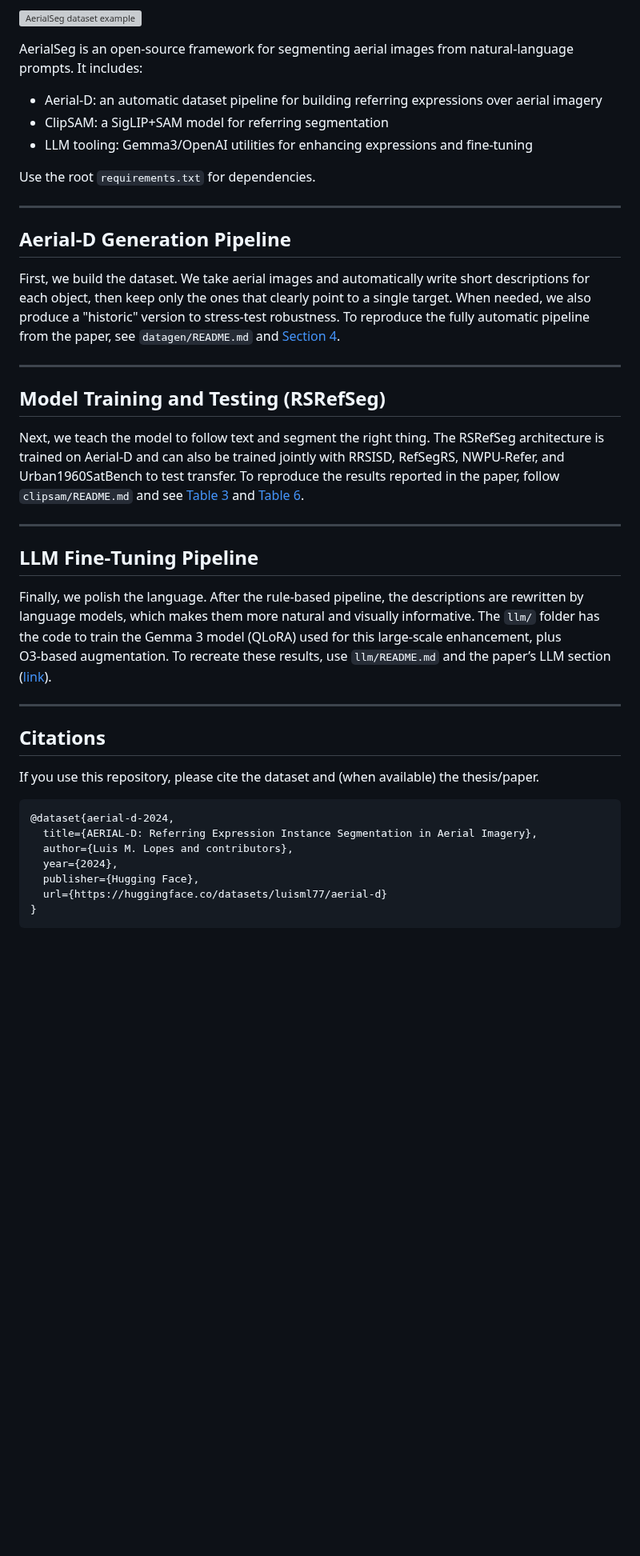
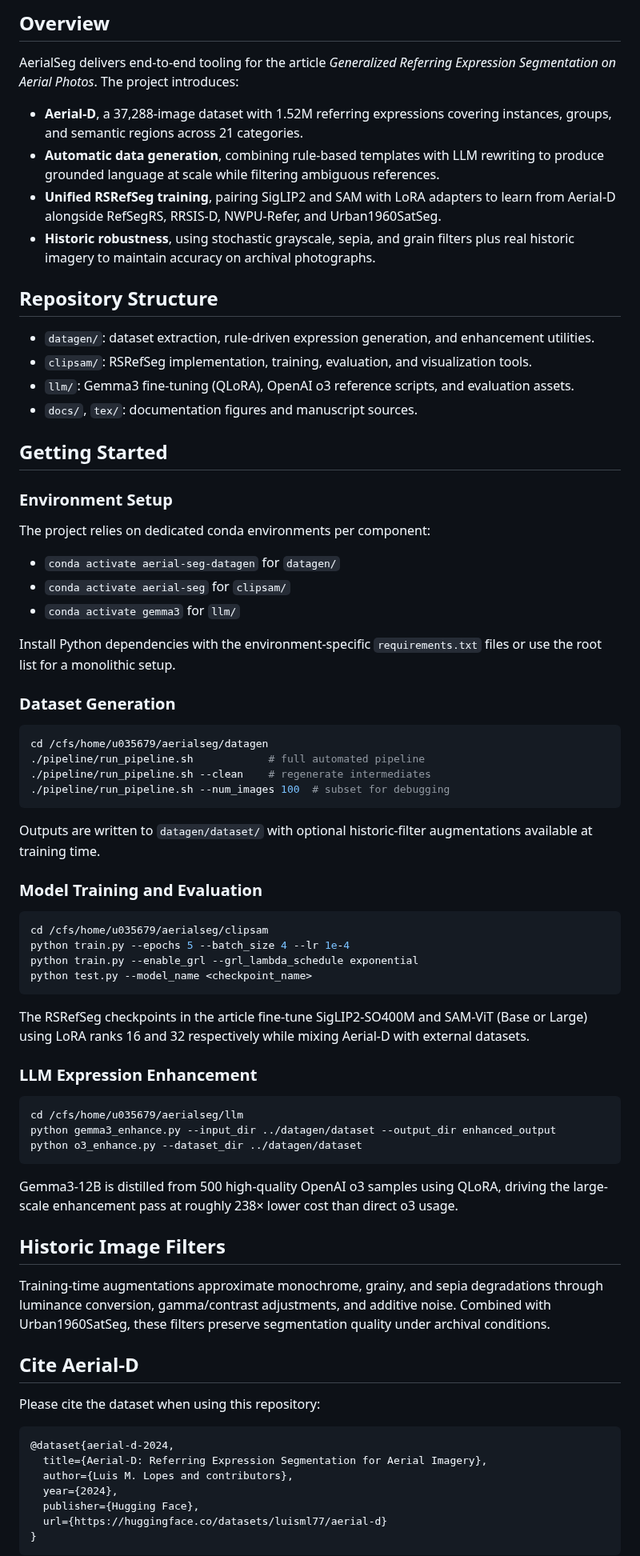
Before and after one commit to luispl77/aerial-d, a Markdown page: README.md, the part around one of its changes. Shown at 80% size. Rendered like a GitHub page; blank space fills up the shorter version; grey boxes are pictures that could not be loaded.

````diff
--- a/README.md
+++ b/README.md
@@ -8,36 +8,62 @@
 
-![AerialSeg dataset example](docs/dataset.png)
+## Overview
+AerialSeg delivers end-to-end tooling for the article *Generalized Referring Expression Segmentation on Aerial Photos*. The project introduces:
+- **Aerial-D**, a 37,288-image dataset with 1.52M referring expressions covering instances, groups, and semantic regions across 21 categories.
+- **Automatic data generation**, combining rule-based templates with LLM rewriting to produce grounded language at scale while filtering ambiguous references.
+- **Unified RSRefSeg training**, pairing SigLIP2 and SAM with LoRA adapters to learn from Aerial-D alongside RefSegRS, RRSIS-D, NWPU-Refer, and Urban1960SatSeg.
+- **Historic robustness**, using stochastic grayscale, sepia, and grain filters plus real historic imagery to maintain accuracy on archival photographs.
 
-AerialSeg is an open‑source framework for segmenting aerial images from natural‑language prompts. It includes:
-- Aerial‑D: an automatic dataset pipeline for building referring expressions over aerial imagery
-- ClipSAM: a SigLIP+SAM model for referring segmentation
-- LLM tooling: Gemma3/OpenAI utilities for enhancing expressions and fine‑tuning
+## Repository Structure
+- `datagen/`: dataset extraction, rule-driven expression generation, and enhancement utilities.
+- `clipsam/`: RSRefSeg implementation, training, evaluation, and visualization tools.
+- `llm/`: Gemma3 fine-tuning (QLoRA), OpenAI o3 reference scripts, and evaluation assets.
+- `docs/`, `tex/`: documentation figures and manuscript sources.
 
-Use the root `requirements.txt` for dependencies.
+## Getting Started
 
----
+### Environment Setup
+The project relies on dedicated conda environments per component:
+- `conda activate aerial-seg-datagen` for `datagen/`
+- `conda activate aerial-seg` for `clipsam/`
+- `conda activate gemma3` for `llm/`
 
-## Aerial‑D Generation Pipeline
-First, we build the dataset. We take aerial images and automatically write short descriptions for each object, then keep only the ones that clearly point to a single target. When needed, we also produce a "historic" version to stress‑test robustness. To reproduce the fully automatic pipeline from the paper, see `datagen/README.md` and [Section 4](https://luispl77.github.io/aerialseg#section-4).
+Install Python dependencies with the environment-specific `requirements.txt` files or use the root list for a monolithic setup.
 
----
+### Dataset Generation
+```bash
+cd /cfs/home/u035679/aerialseg/datagen
+./pipeline/run_pipeline.sh            # full automated pipeline
+./pipeline/run_pipeline.sh --clean    # regenerate intermediates
+./pipeline/run_pipeline.sh --num_images 100  # subset for debugging
+```
+Outputs are written to `datagen/dataset/` with optional historic-filter augmentations available at training time.
 
-## Model Training and Testing (RSRefSeg)
-Next, we teach the model to follow text and segment the right thing. The RSRefSeg architecture is trained on Aerial‑D and can also be trained jointly with RRSISD, RefSegRS, NWPU‑Refer, and Urban1960SatBench to test transfer. To reproduce the results reported in the paper, follow `clipsam/README.md` and see [Table 3](https://luispl77.github.io/aerialseg#table-3) and [Table 6](https://luispl77.github.io/aerialseg#table-6).
+### Model Training and Evaluation
+```bash
+cd /cfs/home/u035679/aerialseg/clipsam
+python train.py --epochs 5 --batch_size 4 --lr 1e-4
+python train.py --enable_grl --grl_lambda_schedule exponential
+python test.py --model_name <checkpoint_name>
+```
+The RSRefSeg checkpoints in the article fine-tune SigLIP2-SO400M and SAM-ViT (Base or Large) using LoRA ranks 16 and 32 respectively while mixing Aerial-D with external datasets.
 
----
+### LLM Expression Enhancement
+```bash
+cd /cfs/home/u035679/aerialseg/llm
+python gemma3_enhance.py --input_dir ../datagen/dataset --output_dir enhanced_output
+python o3_enhance.py --dataset_dir ../datagen/dataset
+```
+Gemma3-12B is distilled from 500 high-quality OpenAI o3 samples using QLoRA, driving the large-scale enhancement pass at roughly 238× lower cost than direct o3 usage.
 
-## LLM Fine‑Tuning Pipeline
-Finally, we polish the language. After the rule‑based pipeline, the descriptions are rewritten by language models, which makes them more natural and visually informative. The `llm/` folder has the code to train the Gemma 3 model (QLoRA) used for this large‑scale enhancement, plus O3‑based augmentation. To recreate these results, use `llm/README.md` and the paper’s LLM section ([link](https://luispl77.github.io/aerialseg#llm-finetuning)).
+## Historic Image Filters
+Training-time augmentations approximate monochrome, grainy, and sepia degradations through luminance conversion, gamma/contrast adjustments, and additive noise. Combined with Urban1960SatSeg, these filters preserve segmentation quality under archival conditions.
 
----
-
-## Citations
-If you use this repository, please cite the dataset and (when available) the thesis/paper.
+## Cite Aerial-D
+Please cite the dataset when using this repository:
 
 ```bibtex
 @dataset{aerial-d-2024,
-  title={AERIAL-D: Referring Expression Instance Segmentation in Aerial Imagery},
+  title={Aerial-D: Referring Expression Segmentation for Aerial Imagery},
   author={Luis M. Lopes and contributors},
   year={2024},
   publisher={Hugging Face},
````
Also changed, not shown: other parts of README.md (+7 -17 lines).
